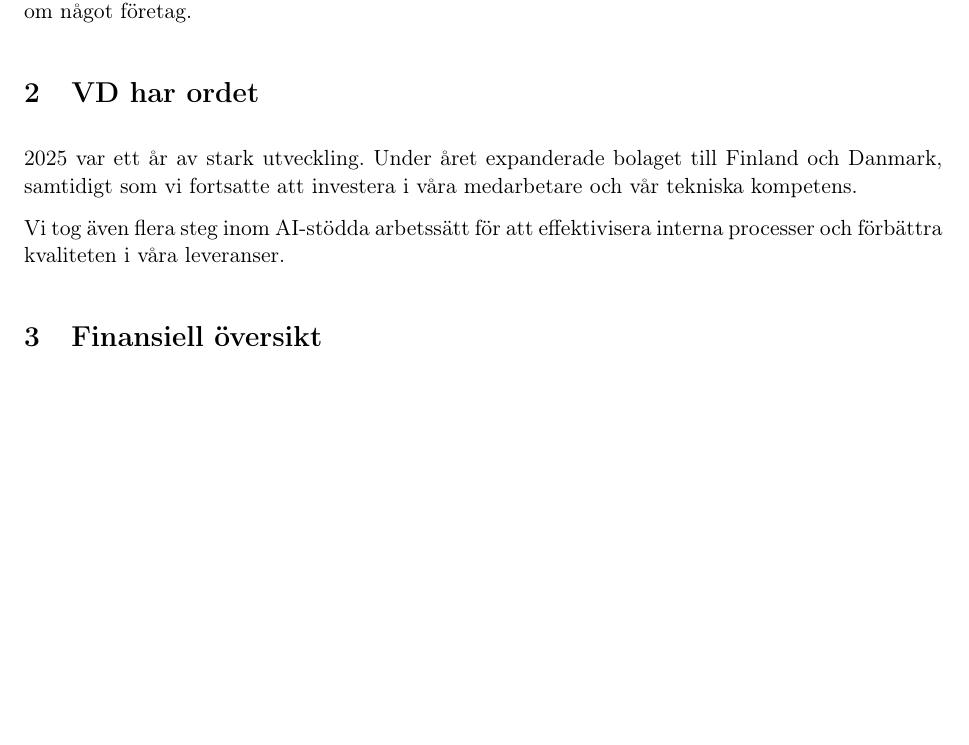
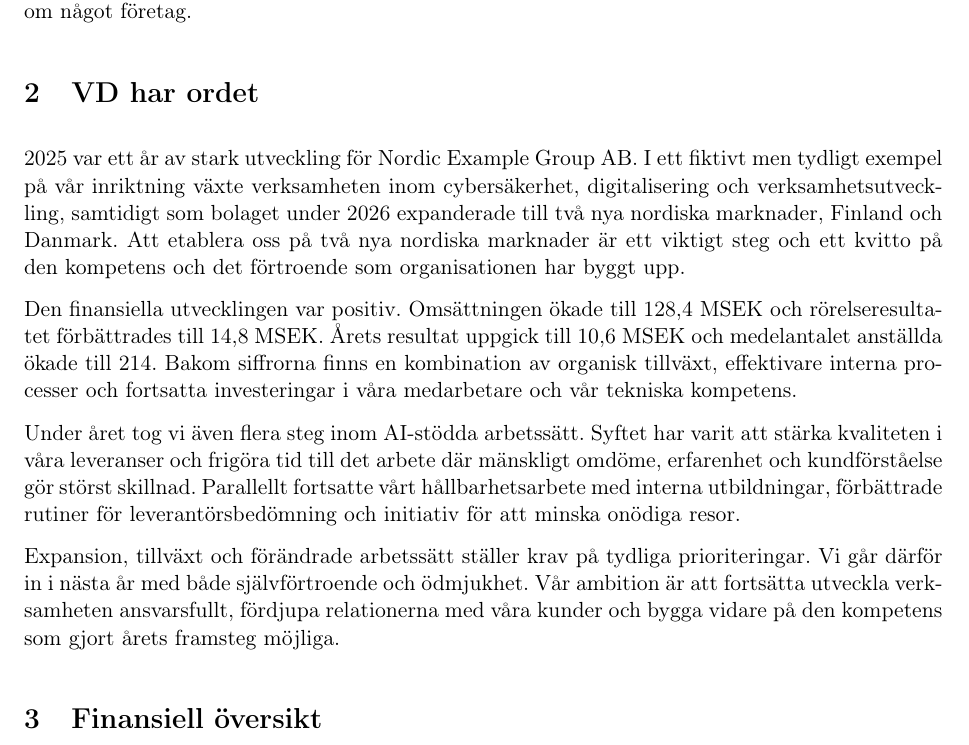
Before and after one commit to mbzbugsy/annual-report-poc, a LaTeX document (template/main.tex, which reads content/ceo-statement.tex): part of page 3 of 3 before the commit and part of page 3 of 4 after it, cut so that both start at the same text, the shorter picture padded with empty space. Compiled offline with pdfLaTeX.

Commit message:
test 1 under meeting

```diff
--- a/content/ceo-statement.tex
+++ b/content/ceo-statement.tex
@@ -1,5 +1,9 @@
 \section{VD har ordet}
 
-2025 var ett år av stark utveckling. Under året expanderade bolaget till Finland och Danmark, samtidigt som vi fortsatte att investera i våra medarbetare och vår tekniska kompetens.
+2025 var ett år av stark utveckling för Nordic Example Group AB. I ett fiktivt men tydligt exempel på vår inriktning växte verksamheten inom cybersäkerhet, digitalisering och verksamhetsutveckling, samtidigt som bolaget under 2026 expanderade till två nya nordiska marknader, Finland och Danmark. Att etablera oss på två nya nordiska marknader är ett viktigt steg och ett kvitto på den kompetens och det förtroende som organisationen har byggt upp.
 
-Vi tog även flera steg inom AI-stödda arbetssätt för att effektivisera interna processer och förbättra kvaliteten i våra leveranser.
+Den finansiella utvecklingen var positiv. Omsättningen ökade till 128,4 MSEK och rörelseresultatet förbättrades till 14,8 MSEK. Årets resultat uppgick till 10,6 MSEK och medelantalet anställda ökade till 214. Bakom siffrorna finns en kombination av organisk tillväxt, effektivare interna processer och fortsatta investeringar i våra medarbetare och vår tekniska kompetens.
+
+Under året tog vi även flera steg inom AI-stödda arbetssätt. Syftet har varit att stärka kvaliteten i våra leveranser och frigöra tid till det arbete där mänskligt omdöme, erfarenhet och kundförståelse gör störst skillnad. Parallellt fortsatte vårt hållbarhetsarbete med interna utbildningar, förbättrade rutiner för leverantörsbedömning och initiativ för att minska onödiga resor.
+
+Expansion, tillväxt och förändrade arbetssätt ställer krav på tydliga prioriteringar. Vi går därför in i nästa år med både självförtroende och ödmjukhet. Vår ambition är att fortsätta utveckla verksamheten ansvarsfullt, fördjupa relationerna med våra kunder och bygga vidare på den kompetens som gjort årets framsteg möjliga.
```
